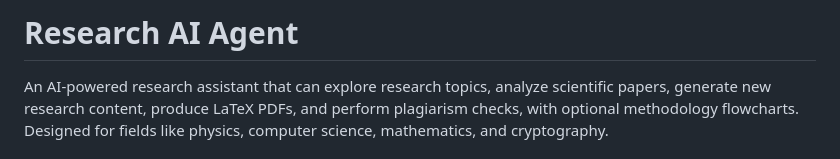
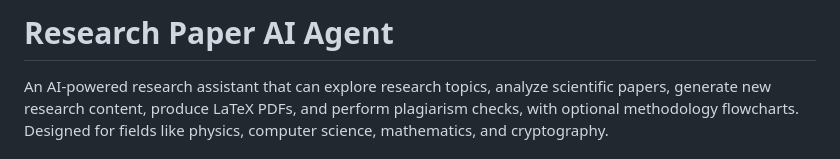
Before and after one commit to Opikadash/research-paper-ai, a Markdown page: README.md, the part around the change. Drawn GitHub-style.

Commit message:
Update README.md
Updated project name from 'Research AI Agent' to 'Research Paper AI Agent'.

```diff
--- a/README.md
+++ b/README.md
@@ -1,4 +1,4 @@
-# Research AI Agent
+# Research Paper AI Agent
 
 An AI-powered research assistant that can explore research topics, analyze scientific papers, generate new research content, produce LaTeX PDFs, and perform plagiarism checks, with optional methodology flowcharts. Designed for fields like physics, computer science, mathematics, and cryptography.
 
```
